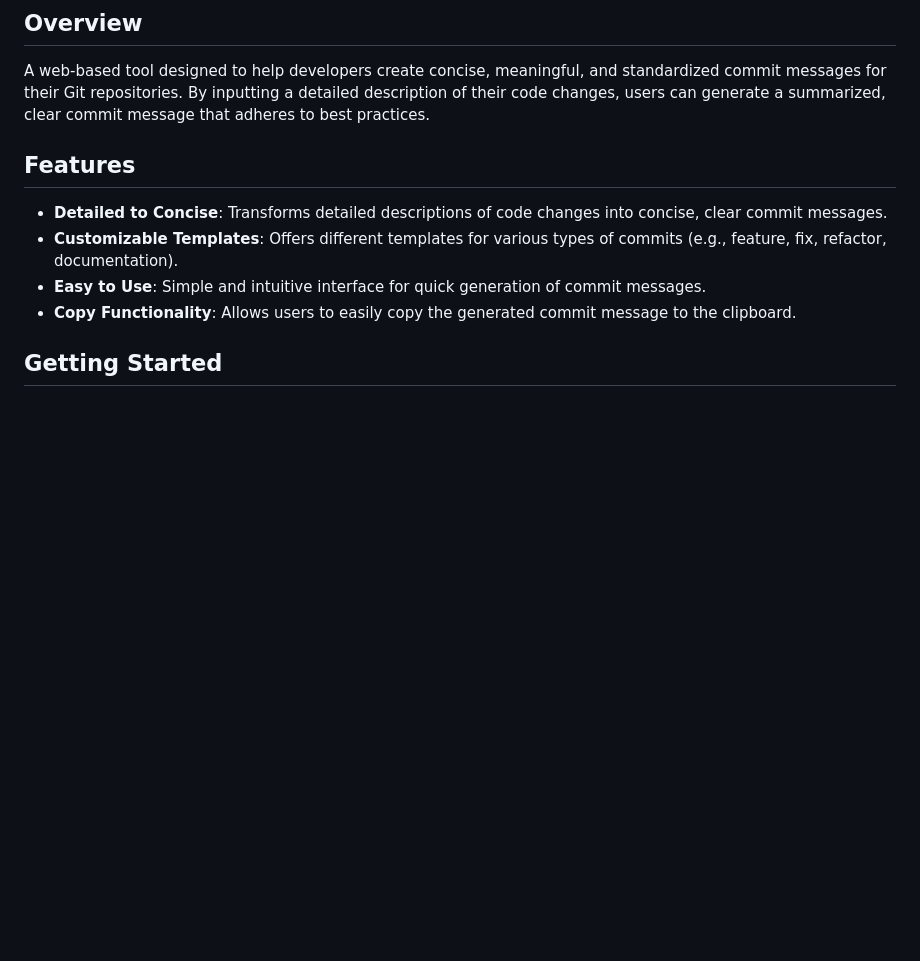
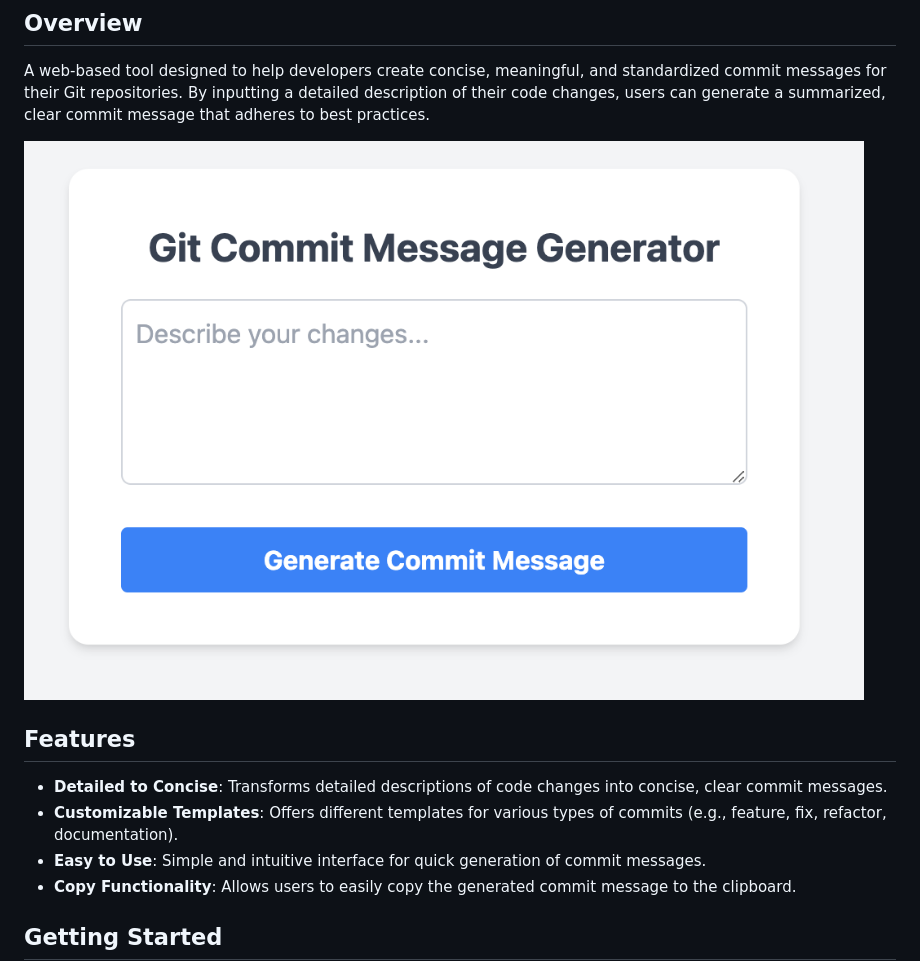
Before and after one commit to roshanlam/CommitCompact, a Markdown page: README.md, the part around the change. Rendered like a GitHub page; pictures changed too: ScreenShot.png (added); blank space fills up the shorter version.

Commit message:
Added ScreenShot

```diff
--- a/README.md
+++ b/README.md
@@ -2,6 +2,9 @@
 
 ## Overview
 A web-based tool designed to help developers create concise, meaningful, and standardized commit messages for their Git repositories. By inputting a detailed description of their code changes, users can generate a summarized, clear commit message that adheres to best practices.
+
+
+<img src="ScreenShot.png"/>
 
 ## Features
 - **Detailed to Concise**: Transforms detailed descriptions of code changes into concise, clear commit messages.
```
